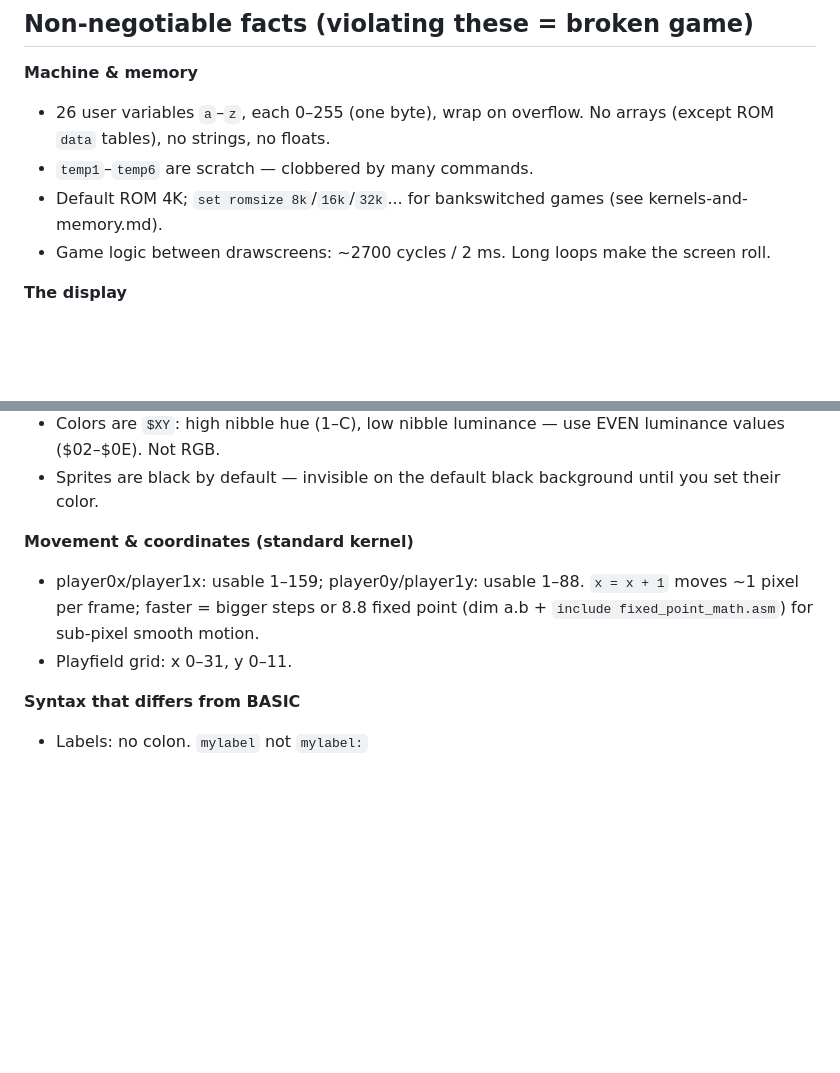
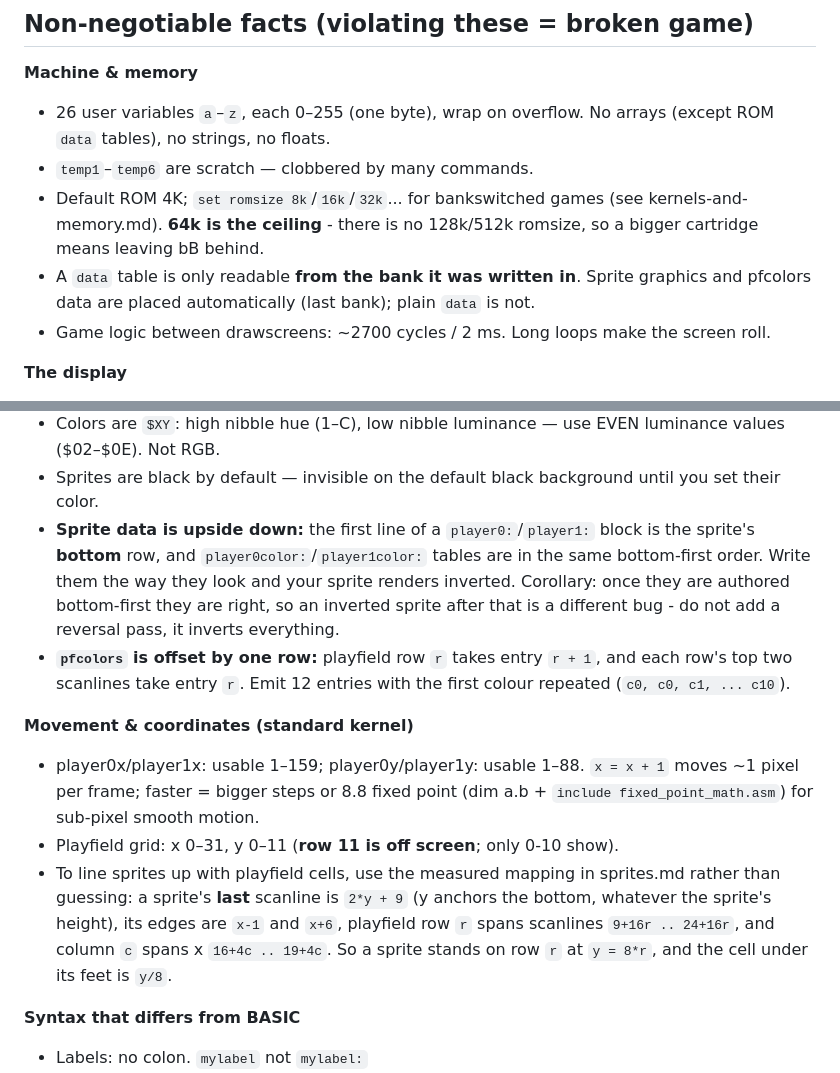
Before and after one commit to pansapiens/agent-skills, a Markdown page: skills/batari-basic/SKILL.md, 2 parts joined by grey strips. GitHub-like rendering; blank space fills up the shorter version.

```diff
--- a/skills/batari-basic/SKILL.md
+++ b/skills/batari-basic/SKILL.md
@@ -104,7 +104,11 @@ labels. Labels have **no colon**. `rem` starts a comment.
   arrays (except ROM `data` tables), no strings, no floats.
 - `temp1`–`temp6` are scratch — clobbered by many commands.
 - Default ROM 4K; `set romsize 8k`/`16k`/`32k`... for bankswitched games
-  (see kernels-and-memory.md).
+  (see kernels-and-memory.md). **64k is the ceiling** - there is no
+  128k/512k romsize, so a bigger cartridge means leaving bB behind.
+- A `data` table is only readable **from the bank it was written in**.
+  Sprite graphics and pfcolors data are placed automatically (last bank);
+  plain `data` is not.
 - Game logic between drawscreens: ~2700 cycles / 2 ms. Long loops make the
   screen roll.
 
@@ -120,13 +124,28 @@ labels. Labels have **no colon**. `rem` starts a comment.
   luminance values ($02–$0E). Not RGB.
 - Sprites are black by default — invisible on the default black background
   until you set their color.
+- **Sprite data is upside down:** the first line of a `player0:`/`player1:`
+  block is the sprite's **bottom** row, and `player0color:`/`player1color:`
+  tables are in the same bottom-first order. Write them the way they look
+  and your sprite renders inverted. Corollary: once they are authored
+  bottom-first they are right, so an inverted sprite after that is a
+  different bug - do not add a reversal pass, it inverts everything.
+- **`pfcolors` is offset by one row:** playfield row `r` takes entry
+  `r + 1`, and each row's top two scanlines take entry `r`. Emit 12
+  entries with the first colour repeated (`c0, c0, c1, ... c10`).
 
 **Movement & coordinates (standard kernel)**
 - player0x/player1x: usable 1–159; player0y/player1y: usable 1–88.
   `x = x + 1` moves ~1 pixel per frame; faster = bigger steps or 8.8
   fixed point (dim a.b + `include fixed_point_math.asm`) for sub-pixel
   smooth motion.
-- Playfield grid: x 0–31, y 0–11.
+- Playfield grid: x 0–31, y 0–11 (**row 11 is off screen**; only 0-10 show).
+- To line sprites up with playfield cells, use the measured mapping in
+  sprites.md rather than guessing: a sprite's **last** scanline is
+  `2*y + 9` (y anchors the bottom, whatever the sprite's height), its
+  edges are `x-1` and `x+6`, playfield row `r` spans scanlines
+  `9+16r .. 24+16r`, and column `c` spans x `16+4c .. 19+4c`. So a sprite
+  stands on row `r` at `y = 8*r`, and the cell under its feet is `y/8`.
 
 **Syntax that differs from BASIC**
 - Labels: no colon. `mylabel` not `mylabel:`
```
Also changed, not shown: other parts of skills/batari-basic/SKILL.md (+73 -0 lines).
